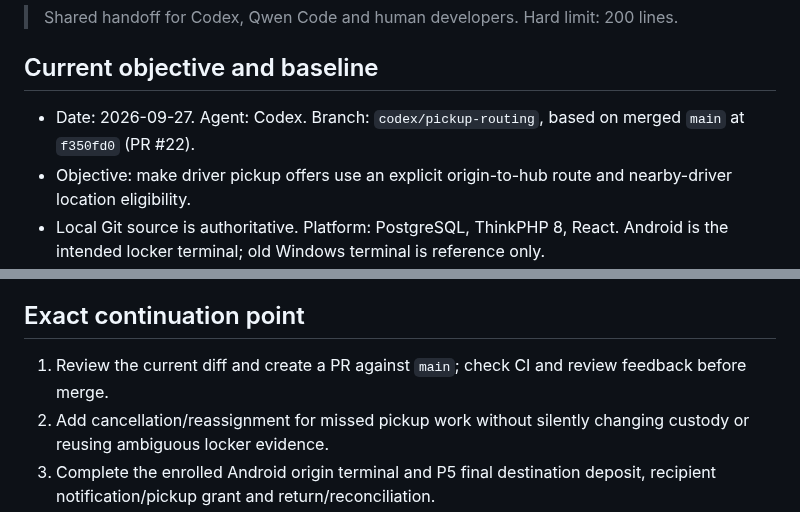
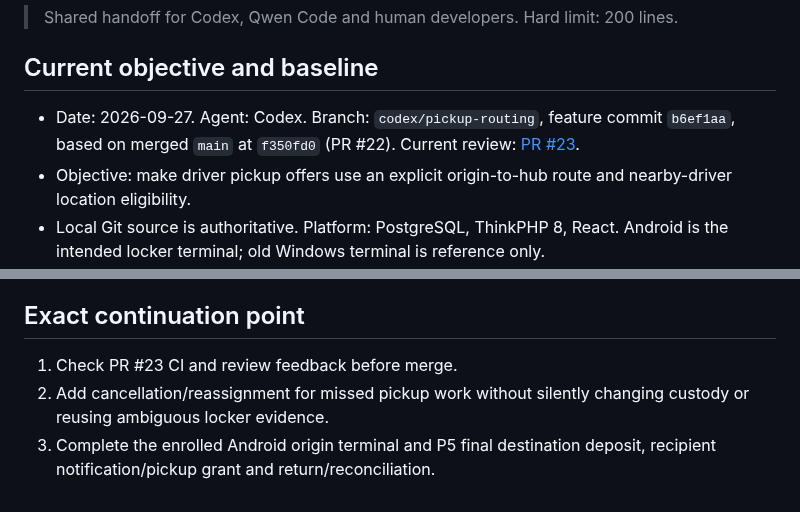
Before and after one commit to zipcodexpress/ZPX_Delivery, a Markdown page: docs/CURRENT_STATUS.md, 2 parts joined by grey strips. Rendered like a GitHub page.

Commit message:
docs: record pickup routing PR handoff

```diff
--- a/docs/CURRENT_STATUS.md
+++ b/docs/CURRENT_STATUS.md
@@ -4,7 +4,7 @@
 
 ## Current objective and baseline
 
-- Date: 2026-09-27. Agent: Codex. Branch: `codex/pickup-routing`, based on merged `main` at `f350fd0` (PR #22).
+- Date: 2026-09-27. Agent: Codex. Branch: `codex/pickup-routing`, feature commit `b6ef1aa`, based on merged `main` at `f350fd0` (PR #22). Current review: [PR #23](https://github.com/zipcodexpress/ZPX_Delivery/pull/23).
 - Objective: make driver pickup offers use an explicit origin-to-hub route and nearby-driver location eligibility.
 - Local Git source is authoritative. Platform: PostgreSQL, ThinkPHP 8, React. Android is the intended locker terminal; old Windows terminal is reference only.
 - Preserve the untracked human notes `docs/PACKAGE_TRACKING_CUSTODY_PLAN.md` and `docs/ZPX_DELIVERY_NEXT_DEVELOPMENT_HANDOFF_09_22.md`; do not stage them.
@@ -32,7 +32,7 @@
 
 ## Exact continuation point
 
-1. Review the current diff and create a PR against `main`; check CI and review feedback before merge.
+1. Check PR #23 CI and review feedback before merge.
 2. Add cancellation/reassignment for missed pickup work without silently changing custody or reusing ambiguous locker evidence.
 3. Complete the enrolled Android origin terminal and P5 final destination deposit, recipient notification/pickup grant and return/reconciliation.
 
```
